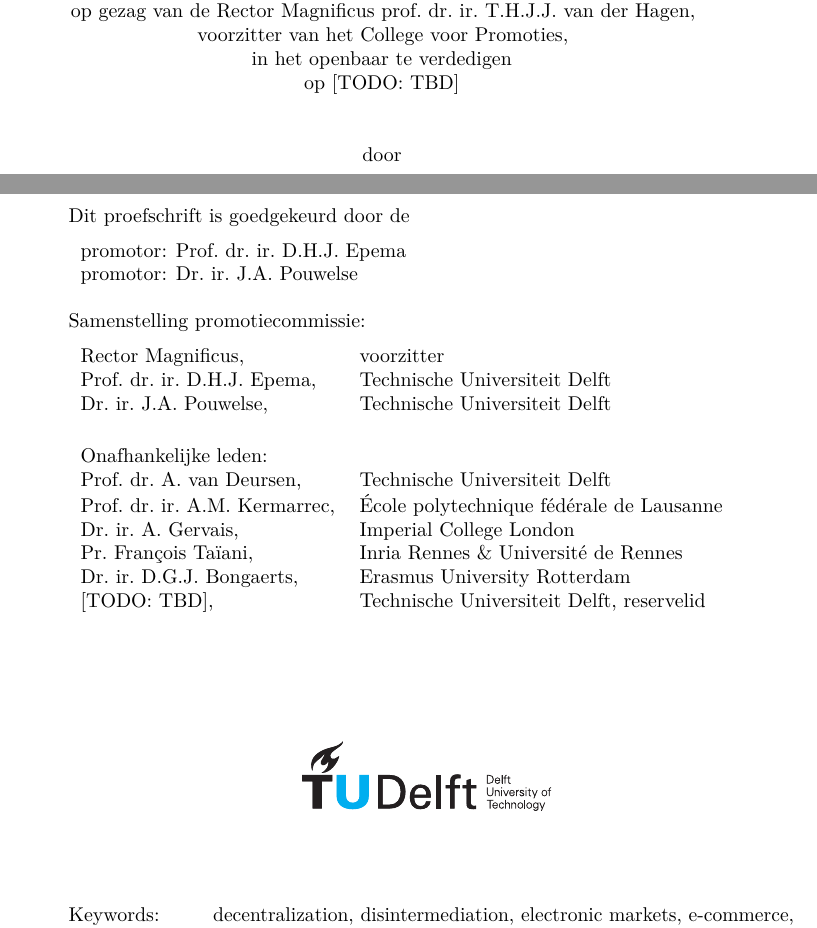
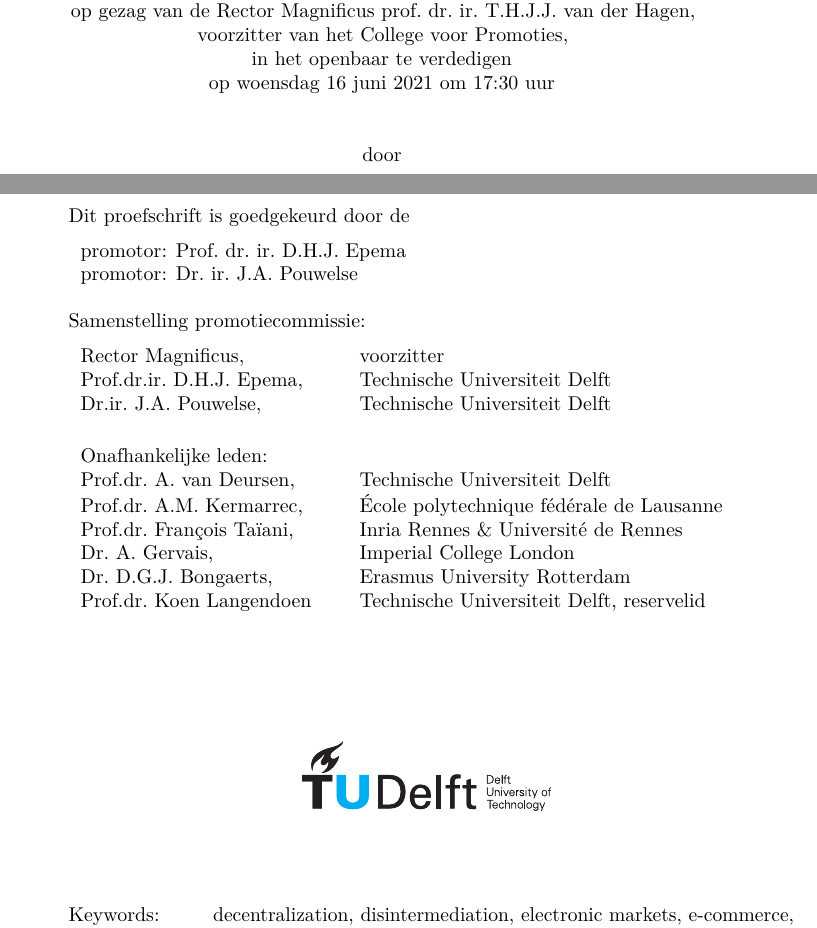
Before and after one commit to devos50/phd-thesis, a LaTeX thesis (dissertation.tex, which reads title/title.tex): two parts of pages 3 and 4 of 194, joined at a grey line, cut so that both start at the same text. Compiled offline with LuaLaTeX; a missing font is replaced by an installed copy or a similar font.

Commit message:
Title polish etc

```diff
--- a/title/title.tex
+++ b/title/title.tex
@@ -70,7 +70,7 @@ voorzitter van het College voor Promoties,
 
 in het openbaar te verdedigen
 
-op \todo{TBD}
+op woensdag 16 juni 2021 om 17:30 uur
 
 \bigskip
 \bigskip
@@ -119,18 +119,18 @@ geboren te Sint-Maartensdijk, Nederland.
 \medskip\noindent
 \begin{tabular}{p{4.5cm}l}
     Rector Magnificus, & voorzitter \\
-    Prof.\ dr.\ ir.\ D.H.J. Epema, & Technische Universiteit Delft \\
-    Dr.\ ir.\ J.A. Pouwelse, & Technische Universiteit Delft \\
+    Prof.dr.ir.\ D.H.J. Epema, & Technische Universiteit Delft \\
+    Dr.ir.\ J.A. Pouwelse, & Technische Universiteit Delft \\
 
     \medskip
     \mbox{\emph{Onafhankelijke leden:}} & \\
-    Prof.\ dr.\ A. van Deursen, & Technische Universiteit Delft \\
-    Prof.\ dr.\ ir.\ A.M. Kermarrec, & École polytechnique fédérale de Lausanne \\
-    Dr.\ ir.\ A.\ Gervais, & Imperial College London \\
-    Pr.\ François\ Taïani, & Inria Rennes \& Université de Rennes \\
-    Dr.\ ir.\ D.G.J. Bongaerts, & Erasmus University Rotterdam \\
+    Prof.dr.\ A. van Deursen, & Technische Universiteit Delft \\
+    Prof.dr.\ A.M. Kermarrec, & École polytechnique fédérale de Lausanne \\
+    Prof.dr.\ François\ Taïani, & Inria Rennes \& Université de Rennes \\
+    Dr.\ A.\ Gervais, & Imperial College London \\
+    Dr.\ D.G.J. Bongaerts, & Erasmus University Rotterdam \\
 
-    \todo{TBD}, & Technische Universiteit Delft, reservelid \\ \\
+    Prof.dr.\ Koen Langendoen & Technische Universiteit Delft, reservelid \\ \\
 
 \end{tabular}
 
```
